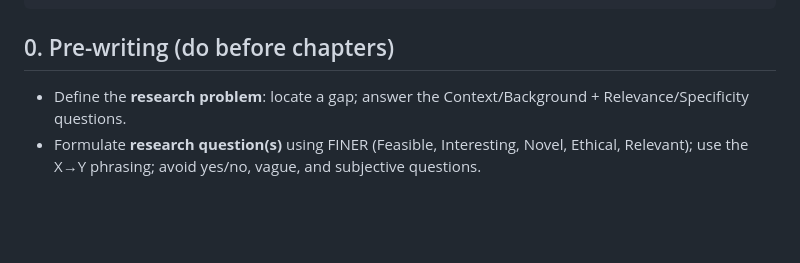
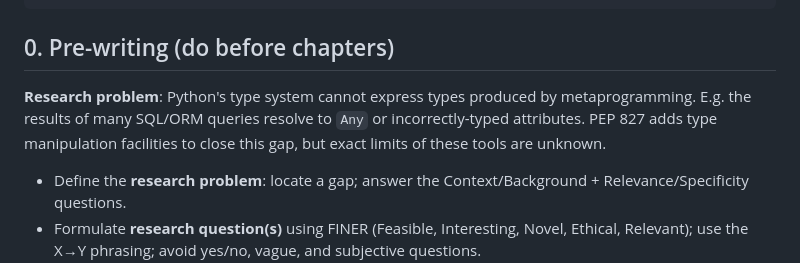
Before and after one commit to iliyasone/metatypes, a Markdown page: THESIS.md, the part around the change. Drawn GitHub-style; blank space fills up the shorter version.

Commit message:
Research problem

```diff
--- a/THESIS.md
+++ b/THESIS.md
@@ -20,6 +20,8 @@ header-includes:
 
 
 ## 0. Pre-writing (do before chapters)
+**Research problem**: Python's type system cannot express types produced by metaprogramming. E.g. the results of many SQL/ORM queries resolve to `Any` or incorrectly-typed attributes. PEP 827 adds type manipulation facilities to close this gap, but exact limits of these tools are unknown.
+
 
 - Define the **research problem**: locate a gap; answer the Context/Background + Relevance/Specificity questions.
 - Formulate **research question(s)** using FINER (Feasible, Interesting, Novel, Ethical, Relevant); use the X→Y phrasing; avoid yes/no, vague, and subjective questions.
```
